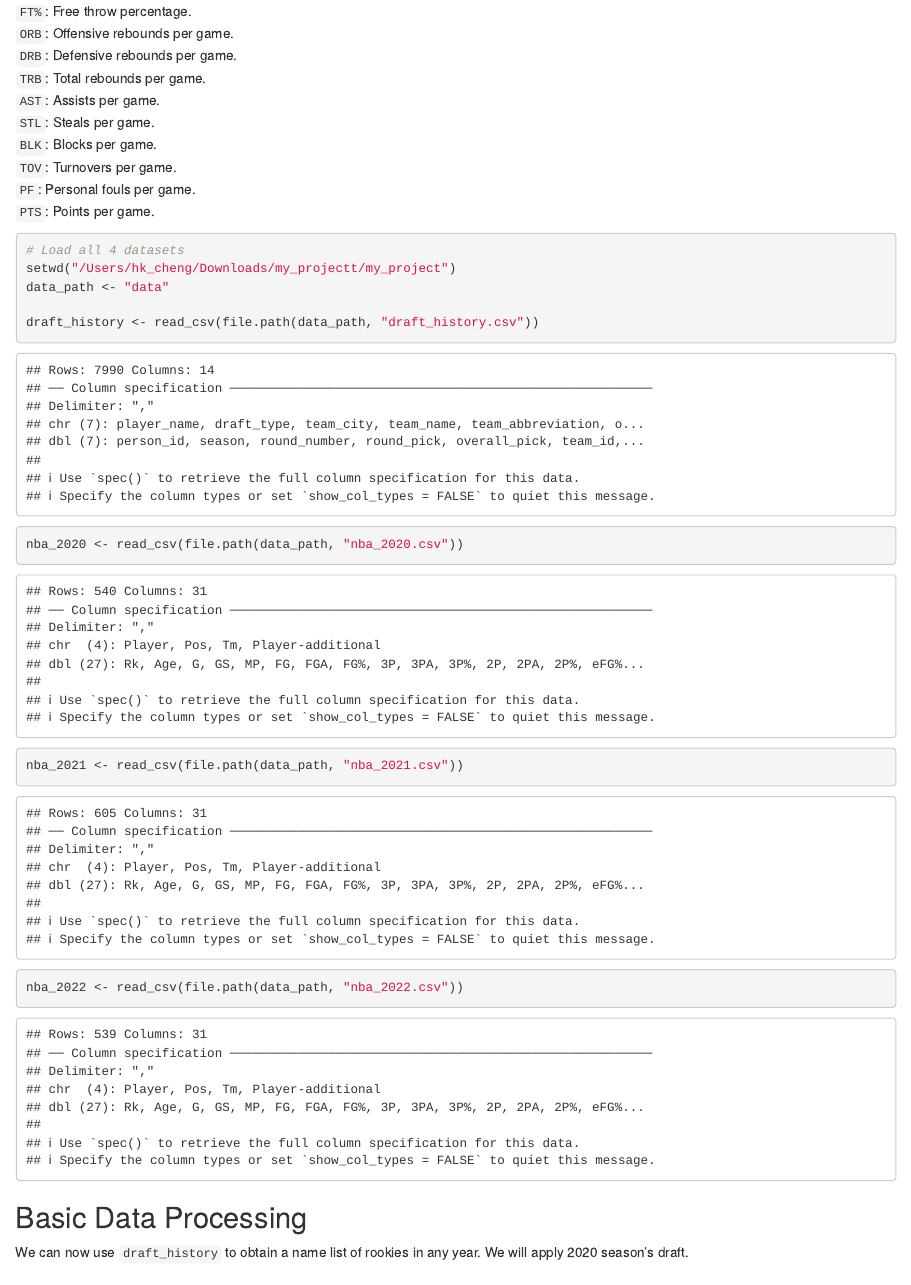
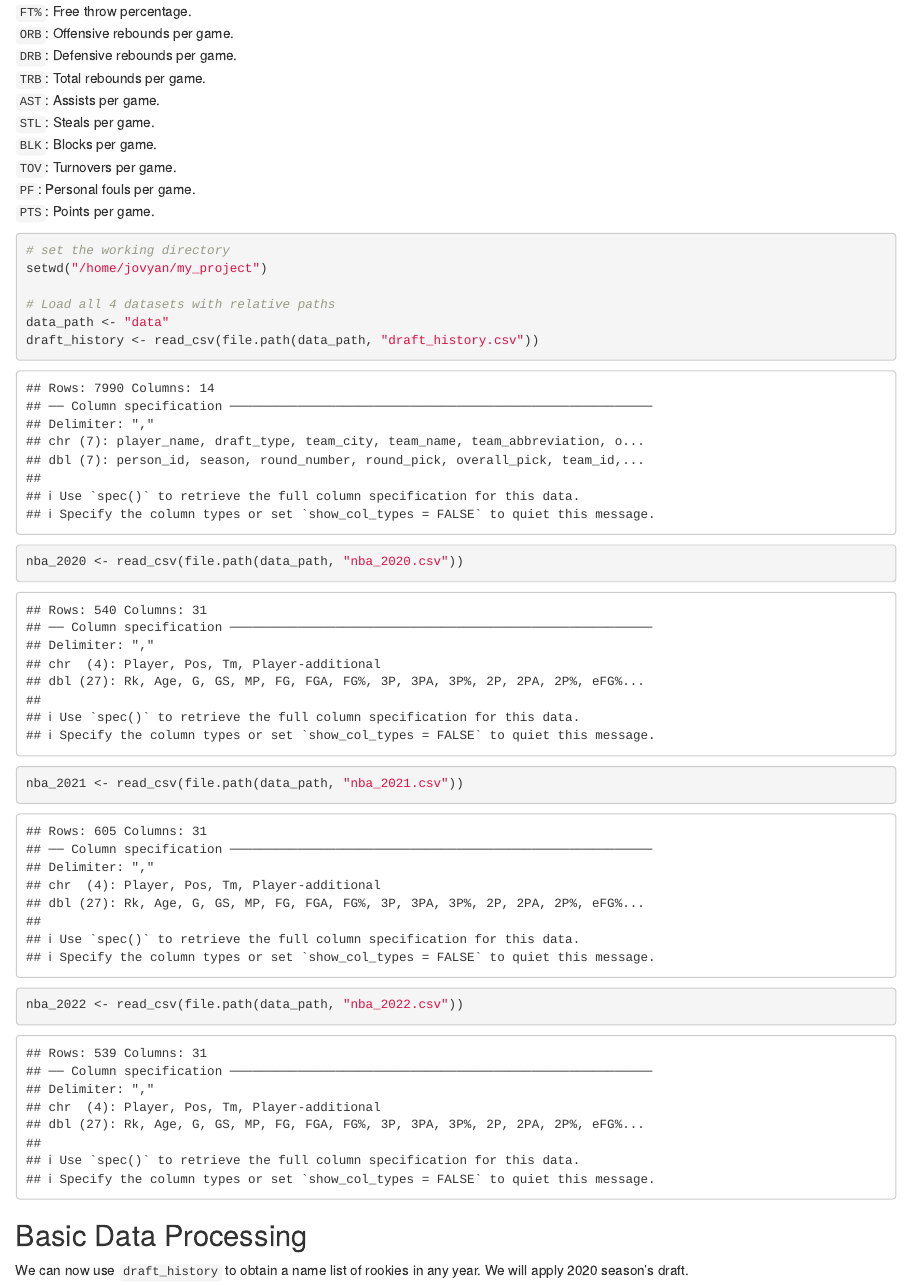
Before and after one commit to haokuncheng/NBA_Draft_Project, an R Markdown document (my_project/Notebook/EDA Draft.Rmd): the page in a window 1100 px wide, from 1180 px down. Rendered offline with R 4.5, knitr and Pandoc, with nearby package versions.

Commit message:
new updates

````diff
--- a/my_project/Notebook/EDA Draft.Rmd
+++ b/my_project/Notebook/EDA Draft.Rmd
@@ -70,10 +70,11 @@ The second website we used is Basketball Reference, which is part of Sports Refe
 `PTS`: Points per game.\
 
 ```{r}
-# Load all 4 datasets
-setwd("/Users/hk_cheng/Downloads/my_projectt/my_project")
+# set the working directory
+setwd("/home/jovyan/my_project")
+
+# Load all 4 datasets with relative paths
 data_path <- "data"
-
 draft_history <- read_csv(file.path(data_path, "draft_history.csv"))
 nba_2020 <- read_csv(file.path(data_path, "nba_2020.csv"))
 nba_2021 <- read_csv(file.path(data_path, "nba_2021.csv"))
````
Also changed, not shown: my_project/EDA-Draft-copy.html (deleted).
